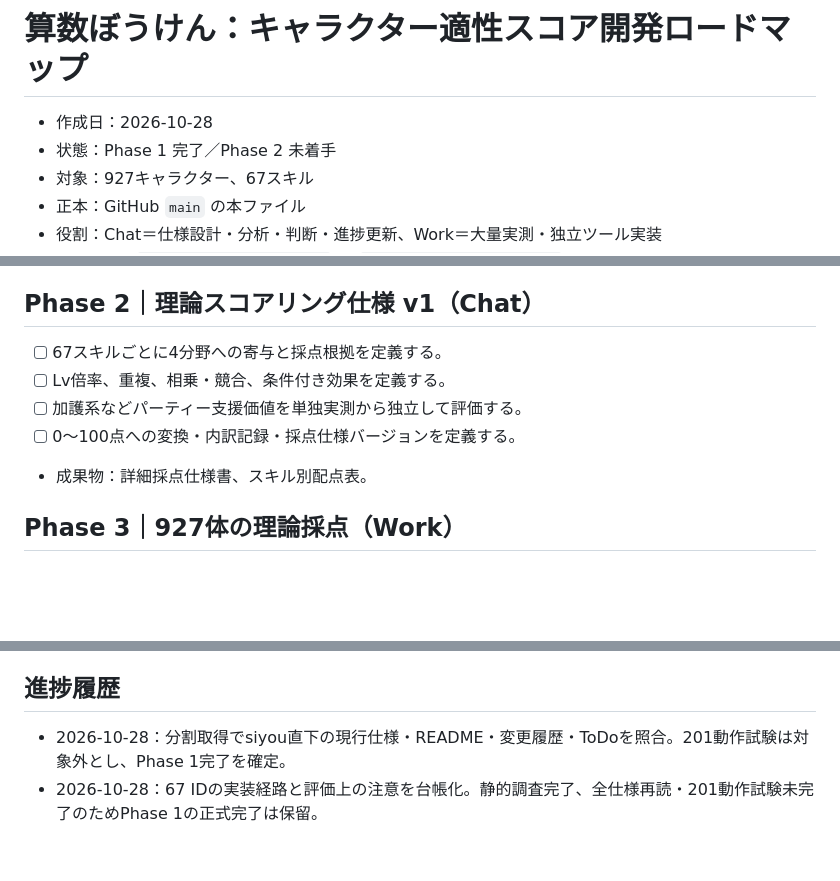
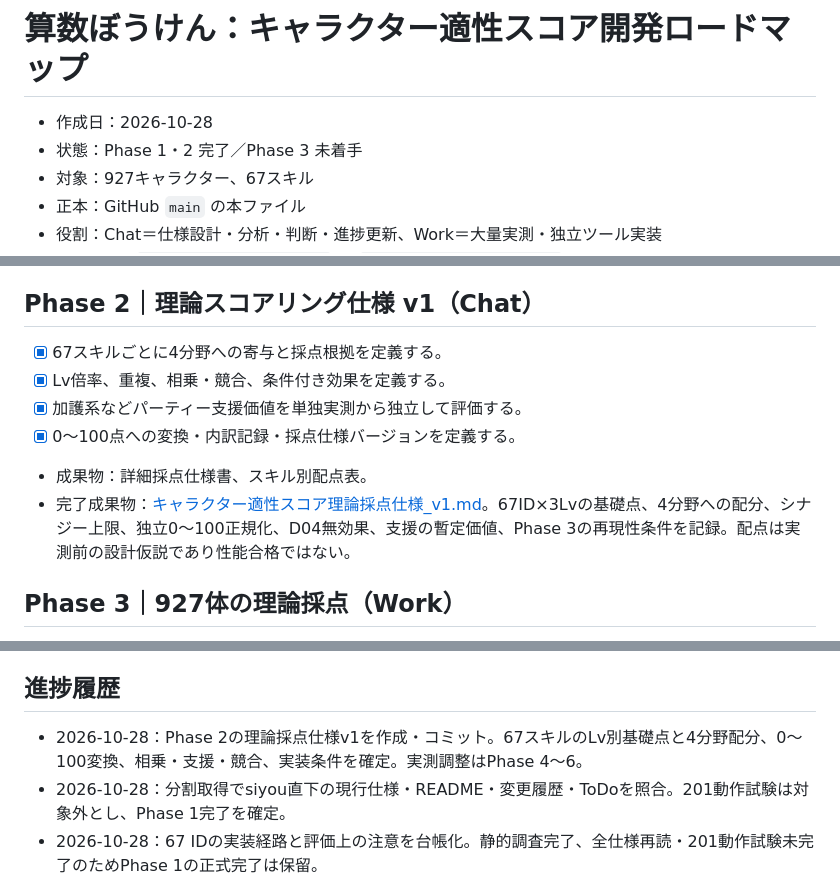
Before and after one commit to garatnic/sansuu-bouken, a Markdown page: bouken/siyou/キャラクター適性スコア開発ロードマップ.md, 3 parts joined by grey strips. Drawn GitHub-style; blank space fills up the shorter version.

Commit message:
docs: Phase 2完了とPhase 3への引継ぎを記録

```diff
--- a/bouken/siyou/キャラクター適性スコア開発ロードマップ.md
+++ b/bouken/siyou/キャラクター適性スコア開発ロードマップ.md
@@ -1,7 +1,7 @@
 # 算数ぼうけん：キャラクター適性スコア開発ロードマップ
 
 - 作成日：2026-10-28
-- 状態：Phase 1 完了／Phase 2 未着手
+- 状態：Phase 1・2 完了／Phase 3 未着手
 - 対象：927キャラクター、67スキル
 - 正本：GitHub `main` の本ファイル
 - 役割：Chat＝仕様設計・分析・判断・進捗更新、Work＝大量実測・独立ツール実装
@@ -19,11 +19,13 @@
 - 調査メモ（暫定）：`67スキル相互作用調査・おすすめパーティー設計.md` を参照。A12、B7、C28、D9、E8、F3の計67種。D04は参照資料時点で実効果なし。B系の情報価値は透視数だけでは測れず、E系は単独実測で過小評価され得る。現行main ver.74との照合済み。
 
 ## Phase 2｜理論スコアリング仕様 v1（Chat）
-- [ ] 67スキルごとに4分野への寄与と採点根拠を定義する。
-- [ ] Lv倍率、重複、相乗・競合、条件付き効果を定義する。
-- [ ] 加護系などパーティー支援価値を単独実測から独立して評価する。
-- [ ] 0～100点への変換・内訳記録・採点仕様バージョンを定義する。
+- [x] 67スキルごとに4分野への寄与と採点根拠を定義する。
+- [x] Lv倍率、重複、相乗・競合、条件付き効果を定義する。
+- [x] 加護系などパーティー支援価値を単独実測から独立して評価する。
+- [x] 0～100点への変換・内訳記録・採点仕様バージョンを定義する。
 - 成果物：詳細採点仕様書、スキル別配点表。
+- 完了成果物：[キャラクター適性スコア理論採点仕様_v1.md](キャラクター適性スコア理論採点仕様_v1.md)。67ID×3Lvの基礎点、4分野への配分、シナジー上限、独立0～100正規化、D04無効果、支援の暫定価値、Phase 3の再現性条件を記録。配点は実測前の設計仮説であり性能合格ではない。
+
 
 ## Phase 3｜927体の理論採点（Work）
 - [ ] ゲーム本体から独立した採点スクリプトを実装する。
@@ -193,6 +195,7 @@
 - **判定：合意済みのPhase 1完了条件を満たしたため完了。次はPhase 2「理論スコアリング仕様 v1」。**
 
 ## 進捗履歴
+- 2026-10-28：Phase 2の理論採点仕様v1を作成・コミット。67スキルのLv別基礎点と4分野配分、0～100変換、相乗・支援・競合、実装条件を確定。実測調整はPhase 4～6。
 - 2026-10-28：分割取得でsiyou直下の現行仕様・README・変更履歴・ToDoを照合。201動作試験は対象外とし、Phase 1完了を確定。
 - 2026-10-28：67 IDの実装経路と評価上の注意を台帳化。静的調査完了、全仕様再読・201動作試験未完了のためPhase 1の正式完了は保留。
 - 2026-10-28：Phase 1追加調査。現行コードの主要モジュール、専門モードの主指標、複合評価指標、加護・D06等の条件依存を確認。未完了事項を明記。
```
